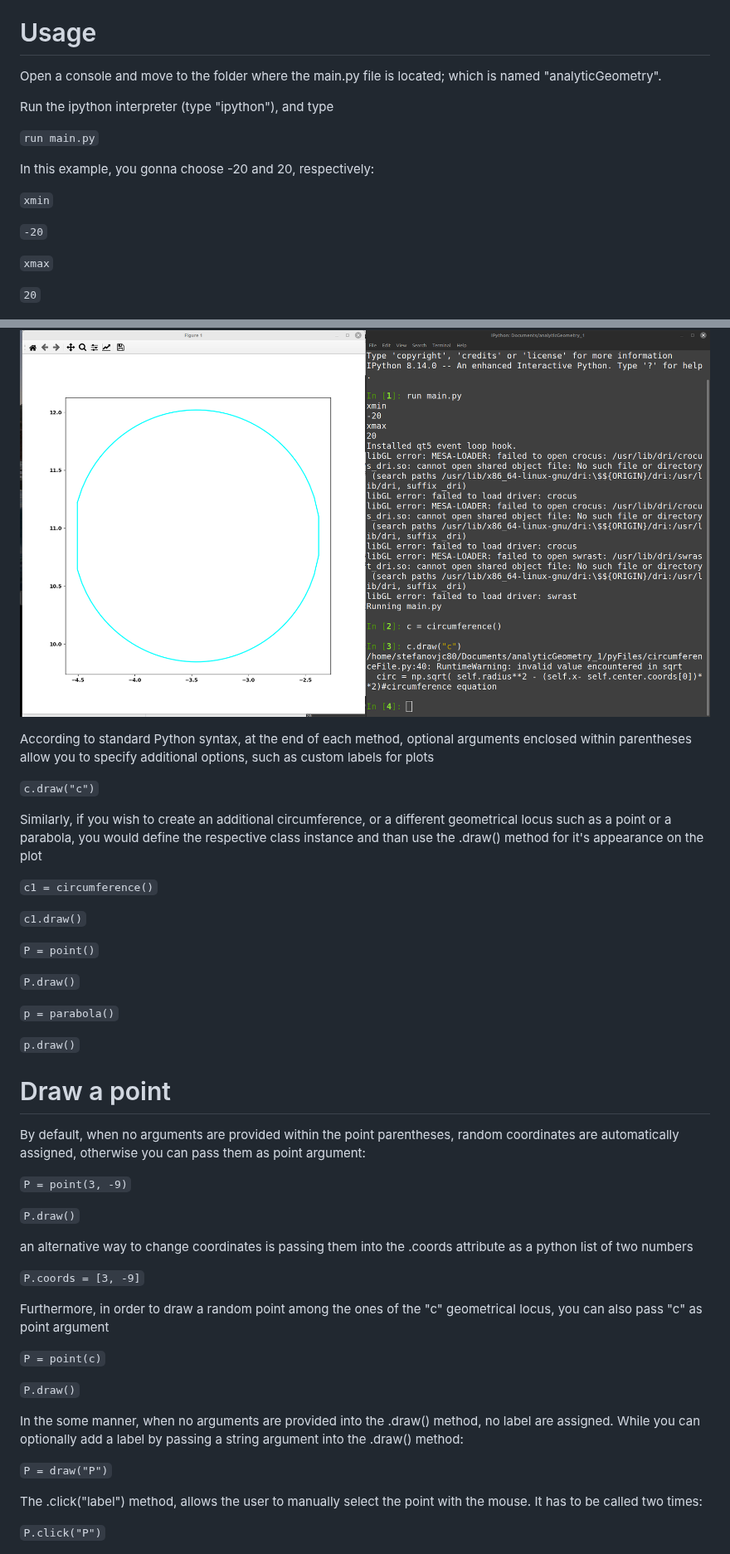
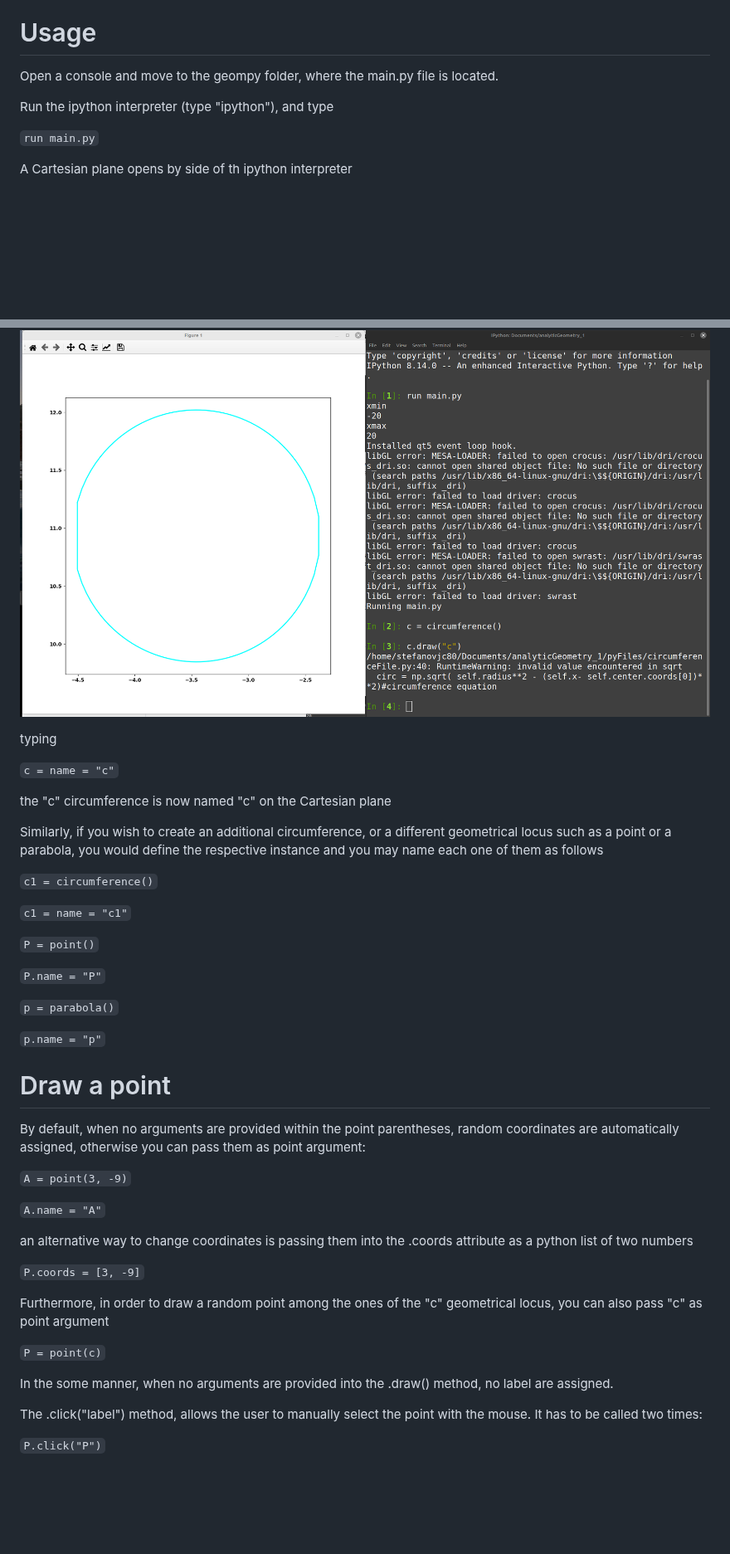
Before and after one commit to stefanovic80/geompy, a Markdown page: README.md, 2 parts joined by grey strips. Shown at 83% size. Rendered like a GitHub page; blank space fills up the shorter version.

```diff
--- a/README.md
+++ b/README.md
@@ -17,22 +17,14 @@ Make sure you have matplotlib, random and numpy libraries installed on a fully w
 
 # Usage
 
-Open a console and move to the folder where the main.py file is located; which is named "analyticGeometry".
+Open a console and move to the geompy folder, where the main.py file is located.
 
 Run the ipython interpreter (type "ipython"), and type
 
 `run main.py`
 
 
-In this example, you gonna choose -20 and 20, respectively:
-
-`xmin`
-
-`-20`
-
-`xmax`
-
-`20`
+A Cartesian plane opens by side of th ipython interpreter
 
 ![Alt Text](pictures/pythonInterpreter.png)
 
@@ -86,36 +74,37 @@ generates its graphical representation.
 
 ![Alt Text](pictures/circumference.png)
 
+typing
 
-According to standard Python syntax, at the end of each method, optional arguments enclosed within parentheses allow you to specify additional options, such as custom labels for plots
+`c = name = "c"`
 
-`c.draw("c")`
+the "c" circumference is now named "c" on the Cartesian plane
 
 
-
-Similarly, if you wish to create an additional circumference, or a different geometrical locus such as a point or a parabola, you would define the respective class instance and than use the .draw() method for it's appearance on the plot
+Similarly, if you wish to create an additional circumference, or a different geometrical locus such as a point or a parabola, you would define the respective instance and you may name each one of them as follows
 
 
 
 `c1 = circumference()`
 
-`c1.draw()`
+`c1 = name = "c1"`
+
 
 `P = point()`
 
-`P.draw()`
+`P.name = "P"`
 
 `p = parabola()`
 
-`p.draw()`
+`p.name = "p"`
 
 # Draw a point
 
 By default, when no arguments are provided within the point parentheses, random coordinates are automatically assigned, otherwise you can pass them as point argument:
 
-`P = point(3, -9)`
+`A = point(3, -9)`
 
-`P.draw()`
+`A.name = "A"`
 
 
 an alternative way to change coordinates is passing them into the .coords attribute as a python list of two numbers
@@ -127,13 +116,7 @@ Furthermore, in order to draw a random point among the ones of the "c" geometric
 
 `P = point(c)`
 
-`P.draw()`
-
-In the some manner, when no arguments are provided into the .draw() method, no label are assigned. While you can optionally add a label by passing a string argument into the .draw() method:
-
-
-
-`P = draw("P")`
+In the some manner, when no arguments are provided into the .draw() method, no label are assigned.
 
 The .click("label") method, allows the user to manually select the point with the mouse. It has to be called two times:
 
```
Also changed, not shown: other parts of README.md (+30 -55 lines).
